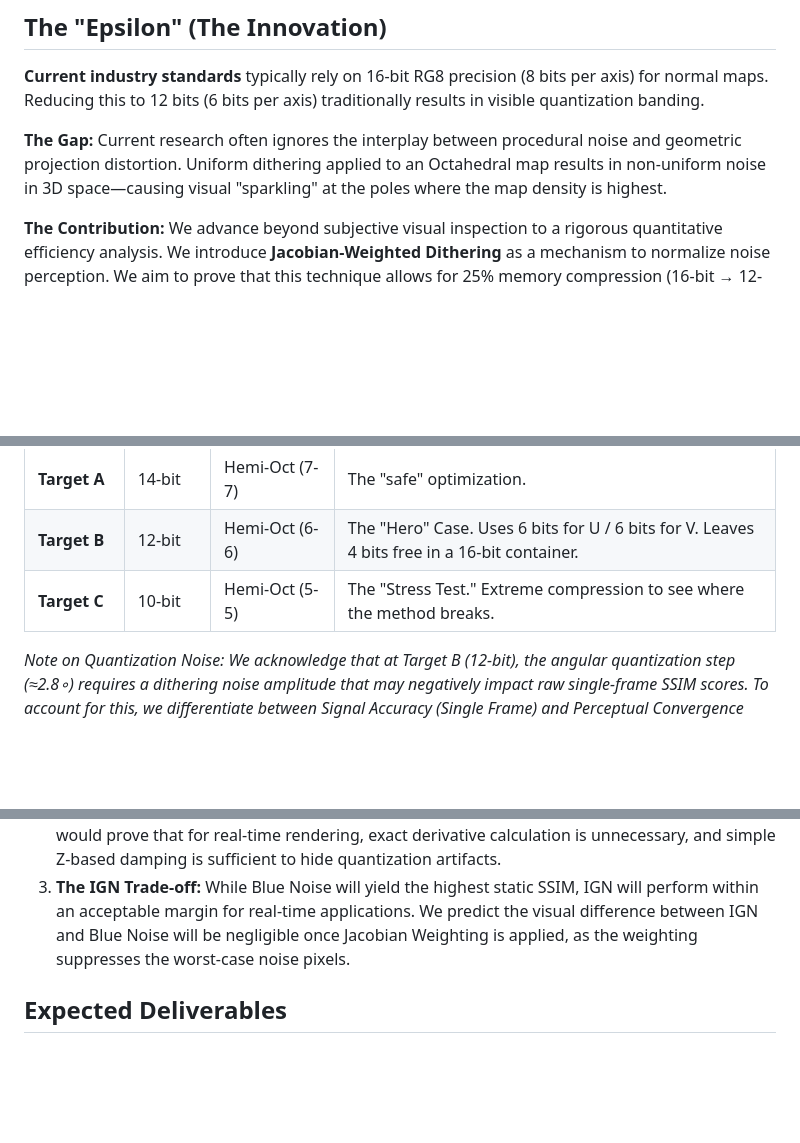
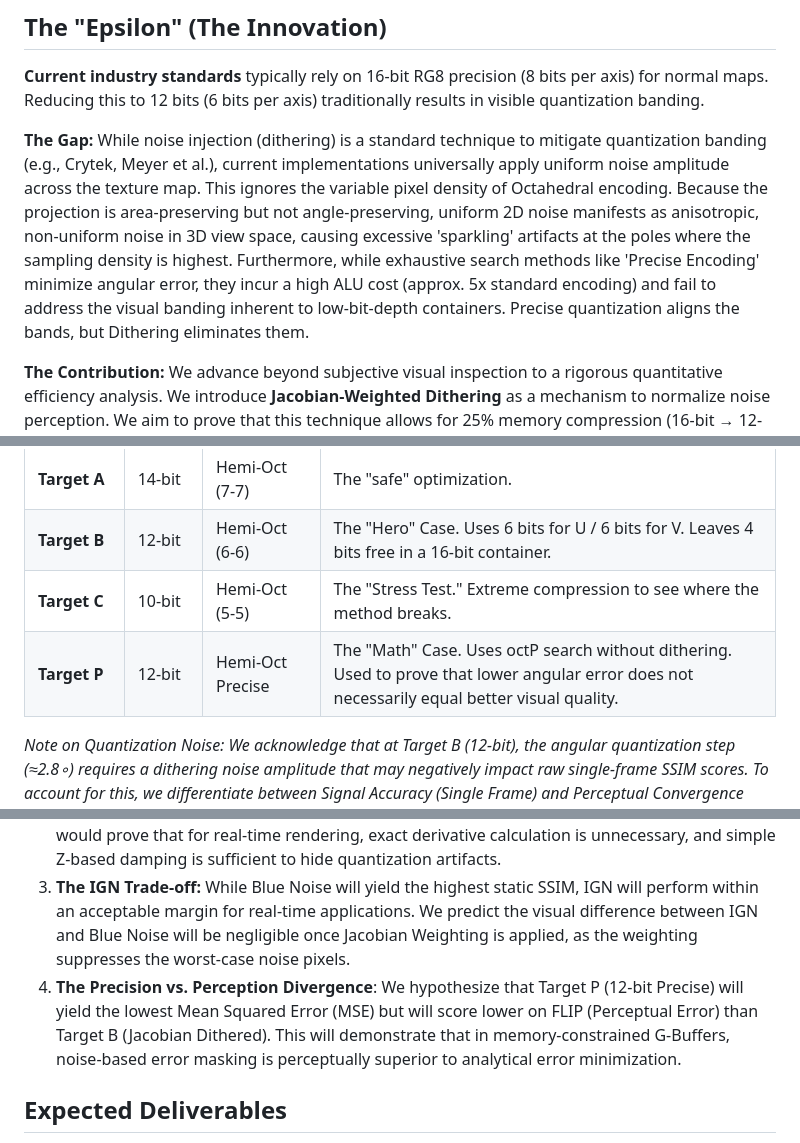
Before and after one commit to Bafy78/dithering-in-octahedral, a Markdown page: project_plan.md, 3 parts joined by grey strips. Rendered like a GitHub page; blank space fills up the shorter version.

Commit message:
adress octP

```diff
--- a/project_plan.md
+++ b/project_plan.md
@@ -23,7 +24,8 @@ Specifically, this paper aims to validate if **12-bit Octahedral encoding with D
 ## The "Epsilon" (The Innovation)
 **Current industry standards** typically rely on 16-bit RG8 precision (8 bits per axis) for normal maps. Reducing this to 12 bits (6 bits per axis) traditionally results in visible quantization banding.
 
-**The Gap:** Current research often ignores the interplay between procedural noise and geometric projection distortion. Uniform dithering applied to an Octahedral map results in non-uniform noise in 3D space—causing visual "sparkling" at the poles where the map density is highest.
+**The Gap:** While noise injection (dithering) is a standard technique to mitigate quantization banding (e.g., Crytek, Meyer et al.), current implementations universally apply uniform noise amplitude across the texture map. This ignores the variable pixel density of Octahedral encoding. Because the projection is area-preserving but not angle-preserving, uniform 2D noise manifests as anisotropic, non-uniform noise in 3D view space, causing excessive 'sparkling' artifacts at the poles where the sampling density is highest.
+Furthermore, while exhaustive search methods like 'Precise Encoding' minimize angular error, they incur a high ALU cost (approx. 5x standard encoding) and fail to address the visual banding inherent to low-bit-depth containers. Precise quantization aligns the bands, but Dithering eliminates them.
 
 **The Contribution:** We advance beyond subjective visual inspection to a rigorous quantitative efficiency analysis. We introduce **Jacobian-Weighted Dithering** as a mechanism to normalize noise perception. We aim to prove that this technique allows for 25% memory compression (16-bit → 12-bit) using Hemispherical Octahedral encoding while maintaining an SSIM score >0.98.
 
@@ -37,6 +39,7 @@ To ensure a fair "apples-to-apples" comparison, we will test against specific ha
 | **Target A** | 14-bit | Hemi-Oct (7-7) | The "safe" optimization. |
 | **Target B** | 12-bit | Hemi-Oct (6-6) | The "Hero" Case. Uses 6 bits for U / 6 bits for V. Leaves 4 bits free in a 16-bit container. |
 | **Target C** | 10-bit | Hemi-Oct (5-5) | The "Stress Test." Extreme compression to see where the method breaks. |
+| **Target P** | 12-bit | Hemi-Oct Precise | The "Math" Case. Uses octP search without dithering. Used to prove that lower angular error does not necessarily equal better visual quality. |
 
 *Note on Quantization Noise: We acknowledge that at Target B (12-bit), the angular quantization step (≈2.8∘) requires a dithering noise amplitude that may negatively impact raw single-frame SSIM scores. To account for this, we differentiate between Signal Accuracy (Single Frame) and Perceptual Convergence (Accumulated).*
 
@@ -99,7 +102,7 @@ Once the images are exported, we will use Python scripts and CLI tools to genera
 1.  **The Weighting Correction:** We hypothesize that **Target B (12-bit) + Uniform Dithering** will fail at the poles (manifesting as distinct banding in the specular highlight), whereas **Target B + Jacobian-Weighted Dithering** will smooth these artifacts, achieving parity with the 16-bit Baseline.
 2.  **The Efficiency Victory:** We anticipate that while Raw 12-bit frames may show high variance, the Accumulated 12-bit Weighted Octahedral method will achieve an SSIM score >0.98. This confirms that analytical Jacobian attenuation allows us to recover the perceptual precision lost by discarding 4 bits. We also hypothesize that the Heuristic Approximation will achieve an SSIM score within 0.5% of the Analytical Jacobian while requiring significantly fewer GPU cycles. This would prove that for real-time rendering, exact derivative calculation is unnecessary, and simple Z-based damping is sufficient to hide quantization artifacts.
 3.  **The IGN Trade-off:** While Blue Noise will yield the highest static SSIM, IGN will perform within an acceptable margin for real-time applications. We predict the visual difference between IGN and Blue Noise will be negligible once Jacobian Weighting is applied, as the weighting suppresses the worst-case noise pixels.
-
+4. **The Precision vs. Perception Divergence**: We hypothesize that Target P (12-bit Precise) will yield the lowest Mean Squared Error (MSE) but will score lower on FLIP (Perceptual Error) than Target B (Jacobian Dithered). This will demonstrate that in memory-constrained G-Buffers, noise-based error masking is perceptually superior to analytical error minimization.
 
 ## Expected Deliverables
 1.  **Efficiency Curve:** A graph plotting Bit-Depth (X-axis) vs. SSIM Score (Y-axis).
```
Also changed, not shown: other parts of project_plan.md (+1 -0 lines).
